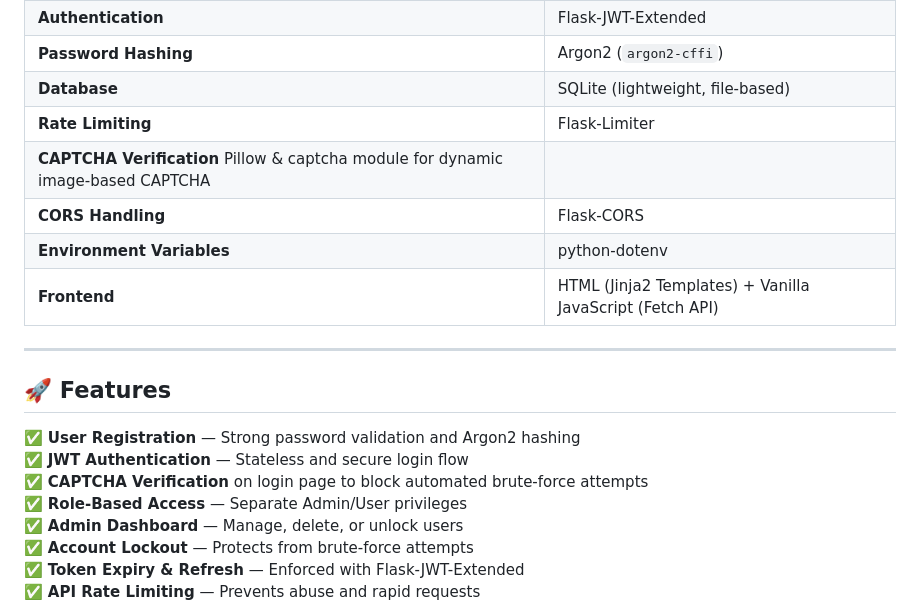
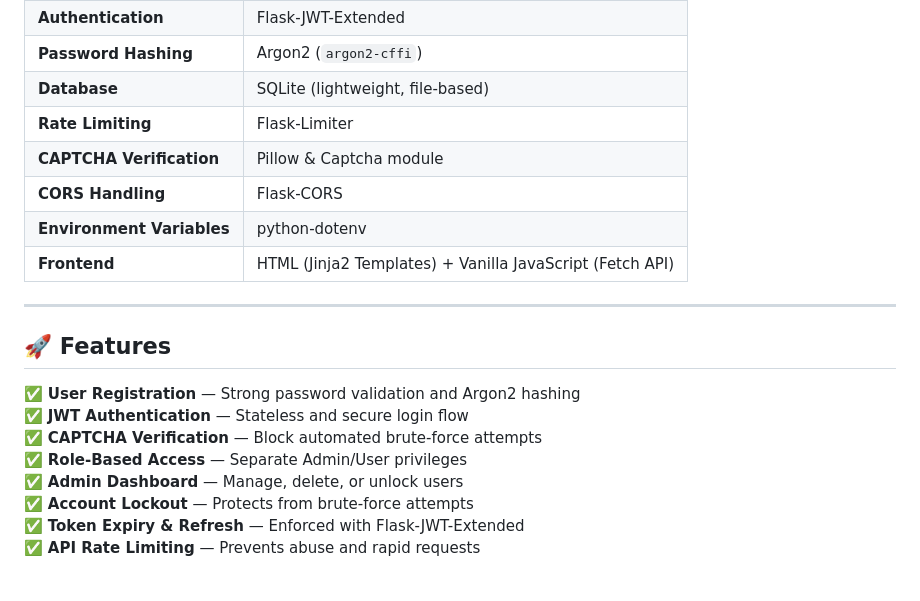
Before and after one commit to technical-param/secure-login-system, a Markdown page: README.md, the part around the change. Drawn GitHub-style; blank space fills up the shorter version.

```diff
--- a/README.md
+++ b/README.md
@@ -42,7 +42,7 @@ It offers:
 | **Password Hashing** | Argon2 (`argon2-cffi`) |
 | **Database** | SQLite (lightweight, file-based) |
 | **Rate Limiting** | Flask-Limiter |
-| **CAPTCHA Verification** Pillow & captcha module for dynamic image-based CAPTCHA
+| **CAPTCHA Verification** | Pillow & Captcha module |
 | **CORS Handling** | Flask-CORS |
 | **Environment Variables** | python-dotenv |
 | **Frontend** | HTML (Jinja2 Templates) + Vanilla JavaScript (Fetch API) |
@@ -53,7 +53,7 @@ It offers:
 
 ✅ **User Registration** — Strong password validation and Argon2 hashing
 ✅ **JWT Authentication** — Stateless and secure login flow
-✅ **CAPTCHA Verification** on login page to block automated brute-force attempts
+✅ **CAPTCHA Verification** — Block automated brute-force attempts
 ✅ **Role-Based Access** — Separate Admin/User privileges
 ✅ **Admin Dashboard** — Manage, delete, or unlock users
 ✅ **Account Lockout** — Protects from brute-force attempts
```
